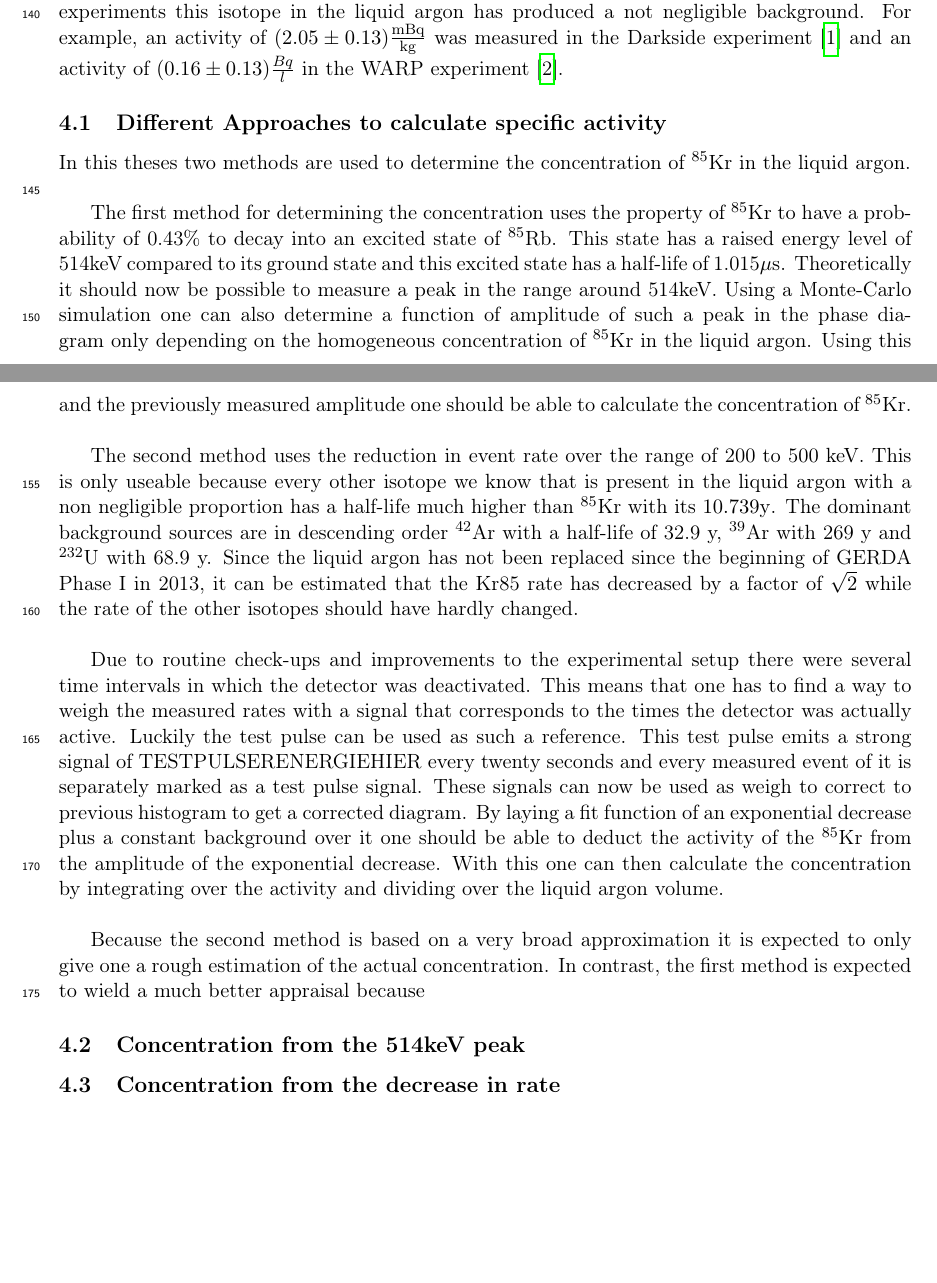
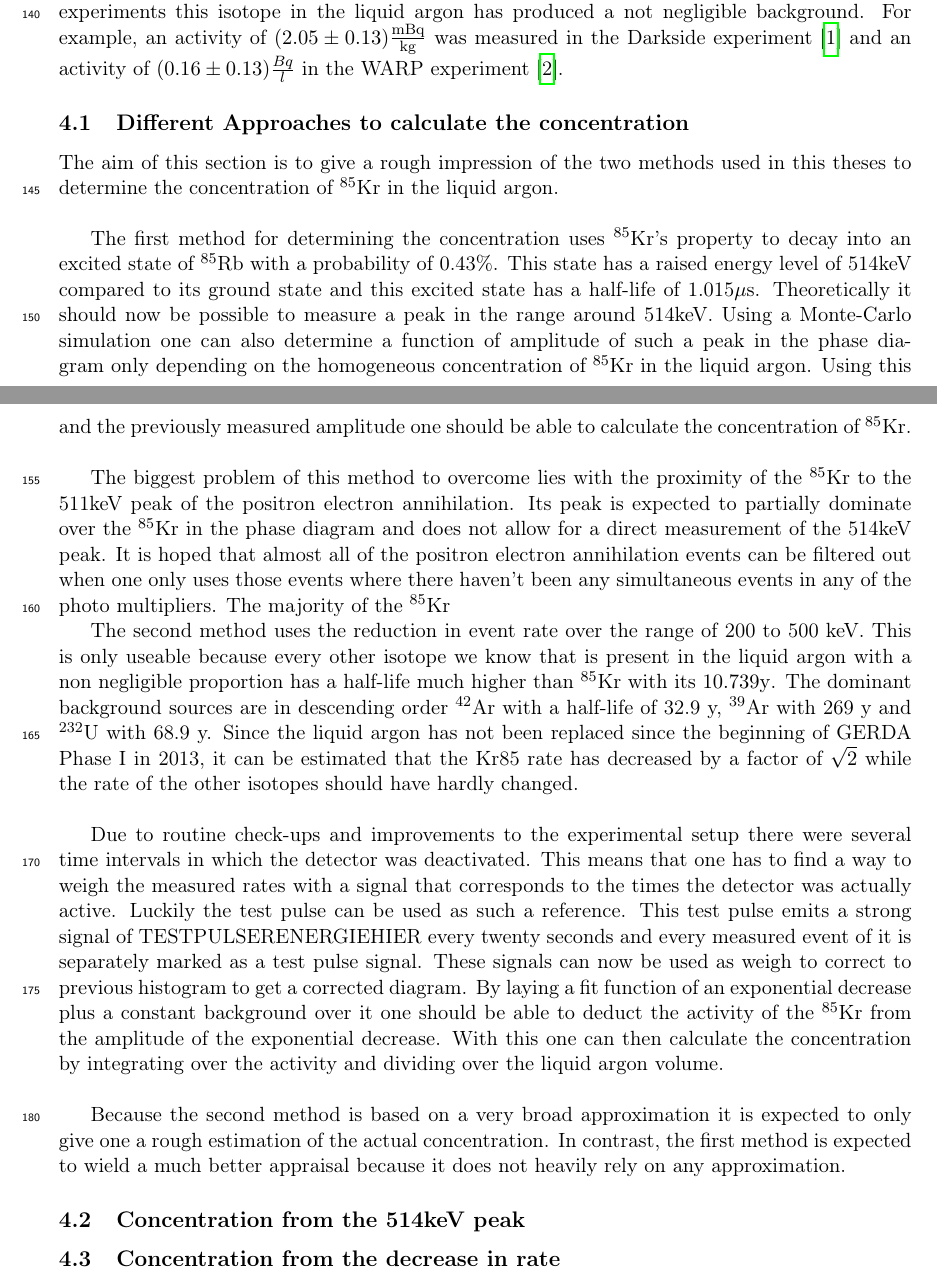
Before and after one commit to MoritzNeuberger/Analysis-of-Kr85-concentration-in-the-liquid-argon-of-GERDA-Phase-II, a LaTeX paper (main.tex, which reads body.tex): two parts of pages 5 and 6 of 7, joined at a grey line, cut so that both start at the same text, the shorter picture padded with empty space. Compiled offline with pdfLaTeX.

Commit message:
Updates from ShareLaTeX

```diff
--- a/body.tex
+++ b/body.tex
@@ -202,22 +202,31 @@
 
 The main goal of this theses is to approximate the concentration of the isotope \nuc{Kr}{85} in the liquid argon coolant and scintillate of the GERDA. This value is of special interest, as in other experiments this isotope in the liquid argon has produced a not negligible background. For example, an activity of \((2.05\pm0.13) \mathrm{\frac{mBq}{kg}}\) was measured in the Darkside experiment \cite{PhysRevD.93.081101} and an activity of \((0.16\pm0.13)\frac{Bq}{l}\) in the WARP experiment \cite{Benetti:2006az}.
 
-\subsection{Different Approaches to calculate specific activity}
+\subsection{Different Approaches to calculate the concentration}
 \label{sec:Appro}
-In this theses two methods are used to determine the concentration of \nuc{Kr}{85} in the liquid argon.\\
 
-The first method for determining the concentration uses the property of \nuc{Kr}{85} to have a probability of 0.43\% to decay into an excited state of \nuc{Rb}{85}. This state has a raised energy level of 514keV compared to its ground state and this excited state has a half-life of 1.015\(\mu\)s. Theoretically it should now be possible to measure a peak in the range around 514keV. Using a Monte-Carlo simulation one can also determine a function of amplitude of such a peak in the phase diagram only depending on the homogeneous concentration of \nuc{Kr}{85} in the liquid argon. Using this and the previously measured amplitude one should be able to calculate the concentration of \nuc{Kr}{85}.\\
+The aim of this section is to give a rough impression of the two methods used in this theses to determine the concentration of \nuc{Kr}{85} in the liquid argon.\\
+
+The first method for determining the concentration uses \nuc{Kr}{85}'s property to decay into an excited state of \nuc{Rb}{85} with a probability of 0.43\%. This state has a raised energy level of 514keV compared to its ground state and this excited state has a half-life of 1.015\(\mu\)s. Theoretically it should now be possible to measure a peak in the range around 514keV. Using a Monte-Carlo simulation one can also determine a function of amplitude of such a peak in the phase diagram only depending on the homogeneous concentration of \nuc{Kr}{85} in the liquid argon. Using this and the previously measured amplitude one should be able to calculate the concentration of \nuc{Kr}{85}.\\
+
+The biggest problem of this method to overcome lies with the proximity of the \nuc{Kr}{85} to the 511keV peak of the positron electron annihilation. Its peak is expected to partially dominate over the \nuc{Kr}{85} in the phase diagram and does not allow for a direct measurement of the 514keV peak. It is hoped that almost all of the positron electron annihilation events can be filtered out when one only uses those events where there haven't been any simultaneous events in any of the photo multipliers. The majority of the \nuc{Kr}{85}
 
 The second method uses the reduction in event rate over the range of 200 to 500 keV. This is only useable because every other isotope we know that is present in the liquid argon with a non negligible proportion has a half-life much higher than \nuc{Kr}{85} with its \(10.739\mathrm{y}\). The dominant background sources are in descending order \nuc{Ar}{42} with a half-life of 32.9 y, \nuc{Ar}{39} with 269 y and \nuc{U}{232} with 68.9 y. Since the liquid argon has not been replaced since the beginning of GERDA Phase I in 2013, it can be estimated that the Kr85 rate has decreased by a factor of \(\sqrt{2}\) while the rate of the other isotopes should have hardly changed.\\
 
 Due to routine check-ups and improvements to the experimental setup there were several time intervals in which the detector was deactivated. This means that one has to find a way to weigh the measured rates with a signal that corresponds to the times the detector was actually active. Luckily the test pulse can be used as such a reference. This test pulse emits a strong signal of TESTPULSERENERGIEHIER every twenty seconds and every measured event of it is separately marked as a test pulse signal. These signals can now be used as weigh to correct to previous histogram to get a corrected diagram. By laying a fit function of an exponential decrease plus a constant background over it one should be able to deduct the activity of the \nuc{Kr}{85} from the amplitude of the exponential decrease. With this one can then calculate the concentration by integrating over the activity and dividing over the liquid argon volume.\\
 
-Because the second method is based on a very broad approximation it is expected to only give one a rough estimation of the actual concentration. In contrast, the first method is expected to wield a much better appraisal because
+Because the second method is based on a very broad approximation it is expected to only give one a rough estimation of the actual concentration. In contrast, the first method is expected to wield a much better appraisal because it does not heavily rely on any approximation.
+
+%The only two places where there have been simplifications are the Monte-Carlo simulation and the homonymity approximation of the concentration of \nuc{Kr}{85} in the liquid argon. -- was ist mir LAr-Veto, weil eigentlich haben wir ja auch Kr85 zerfälle die das veto triggern während der größte Teil es nicht macht.
+
+
 
 % short outline of approaches
 
 \subsection{Concentration from the 514keV peak}
 \label{sec:SAfrom514}
+
+
 % calculate Amplitude of Gauss peak at 514keV and use factor from Monte Carlo Simulation to estimate
 
 % look at phase diagram at range of 500 to 525 keV, use different filters and fit remaining data with Gaussian function
```
